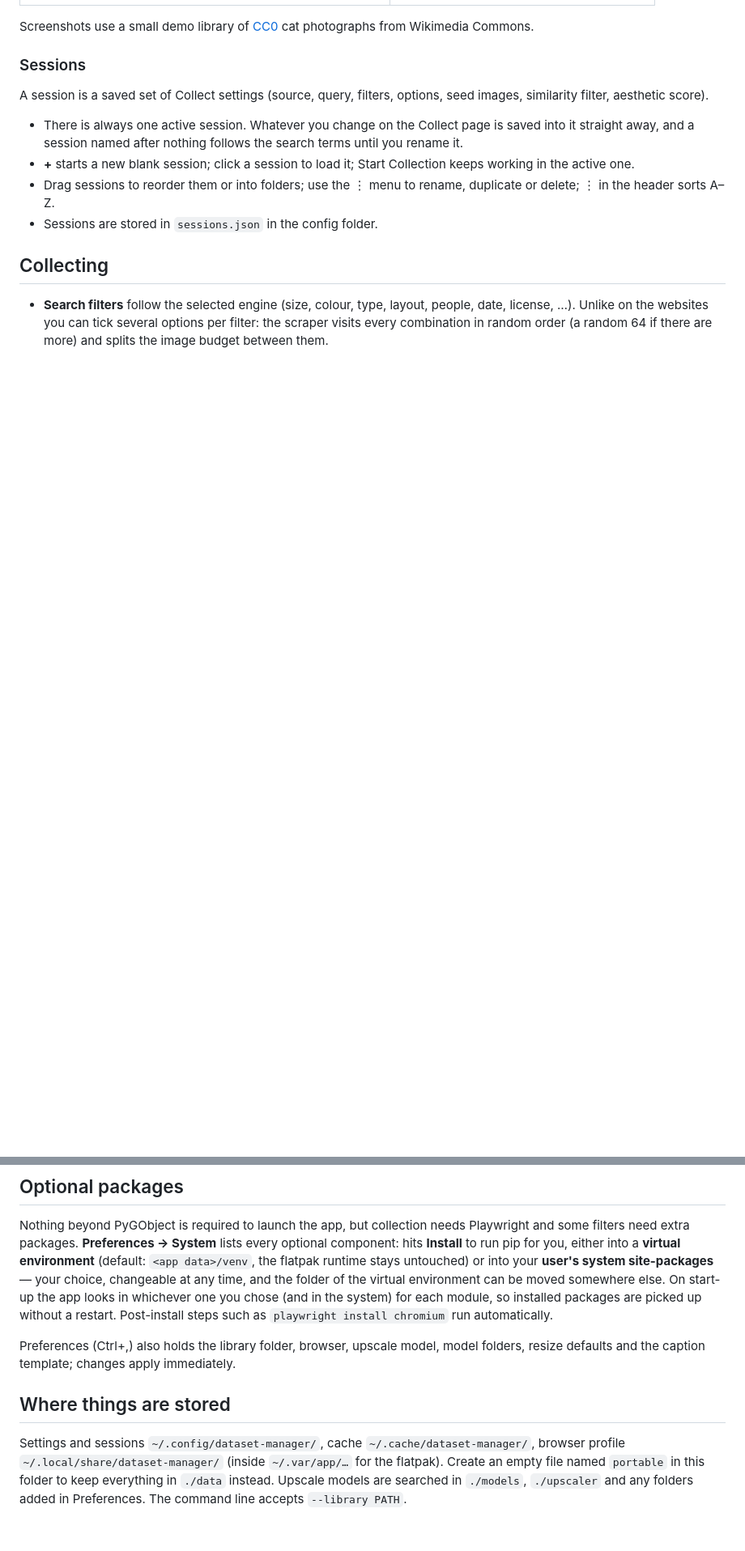
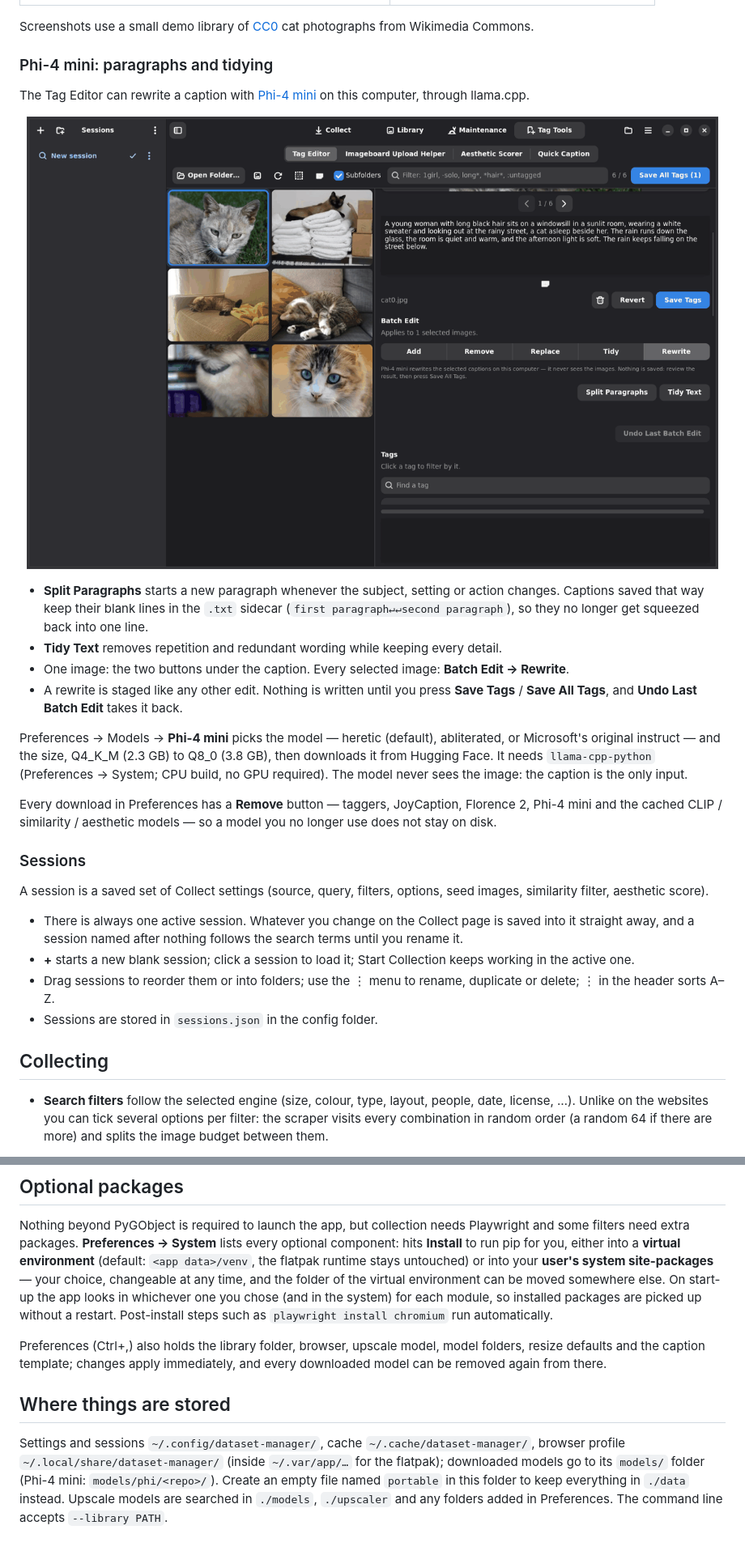
Before and after one commit to intosica/dataset-manager, a Markdown page: README.md, 2 parts joined by grey strips. Shown at 81% size. Drawn GitHub-style; pictures changed too: docs/screenshots/tag-editor-rewrite.png (added); blank space fills up the shorter version.

```diff
--- a/README.md
+++ b/README.md
@@ -75,6 +75,29 @@ app tells you so and suggests Gelbooru.
 
 Screenshots use a small demo library of [CC0](https://creativecommons.org/publicdomain/zero/1.0/) cat photographs from
 Wikimedia Commons.
+
+### Phi-4 mini: paragraphs and tidying
+
+The Tag Editor can rewrite a caption with [Phi-4 mini](https://huggingface.co/unsloth/Phi-4-mini-instruct-GGUF) on this
+computer, through llama.cpp.
+
+<p align="center"><img src="docs/screenshots/tag-editor-rewrite.png" alt="Tag Editor: a paragraph caption with the Rewrite tab of Batch Edit" width="1000"></p>
+
+* **Split Paragraphs** starts a new paragraph whenever the subject, setting or action changes. Captions saved that way
+  keep their blank lines in the `.txt` sidecar (`first paragraph↵↵second paragraph`), so they no longer get squeezed
+  back into one line.
+* **Tidy Text** removes repetition and redundant wording while keeping every detail.
+* One image: the two buttons under the caption. Every selected image: **Batch Edit → Rewrite**.
+* A rewrite is staged like any other edit. Nothing is written until you press **Save Tags** / **Save All Tags**, and
+  **Undo Last Batch Edit** takes it back.
+
+Preferences → Models → **Phi-4 mini** picks the model — heretic (default), abliterated, or Microsoft's original
+instruct — and the size, Q4_K_M (2.3 GB) to Q8_0 (3.8 GB), then downloads it from Hugging Face. It needs
+`llama-cpp-python` (Preferences → System; CPU build, no GPU required). The model never sees the image: the caption is
+the only input.
+
+Every download in Preferences has a **Remove** button — taggers, JoyCaption, Florence 2, Phi-4 mini and the cached
+CLIP / similarity / aesthetic models — so a model you no longer use does not stay on disk.
 
 ### Sessions
 
@@ -131,11 +154,12 @@ somewhere else. On start-up the app looks in whichever one you chose (and in the
 packages are picked up without a restart. Post-install steps such as `playwright install chromium` run automatically.
 
 Preferences (Ctrl+,) also holds the library folder, browser, upscale model, model folders, resize defaults and the
-caption template; changes apply immediately.
+caption template; changes apply immediately, and every downloaded model can be removed again from there.
 
 ## Where things are stored
 
 Settings and sessions `~/.config/dataset-manager/`, cache `~/.cache/dataset-manager/`, browser profile
-`~/.local/share/dataset-manager/` (inside `~/.var/app/…` for the flatpak). Create an empty file named `portable` in
+`~/.local/share/dataset-manager/` (inside `~/.var/app/…` for the flatpak); downloaded models go to its `models/`
+folder (Phi-4 mini: `models/phi/<repo>/`). Create an empty file named `portable` in
 this folder to keep everything in `./data` instead. Upscale models are searched in `./models`, `./upscaler` and any
 folders added in Preferences. The command line accepts `--library PATH`.
```
Also changed, not shown: other parts of README.md (+1 -1 lines), 10 other files.
